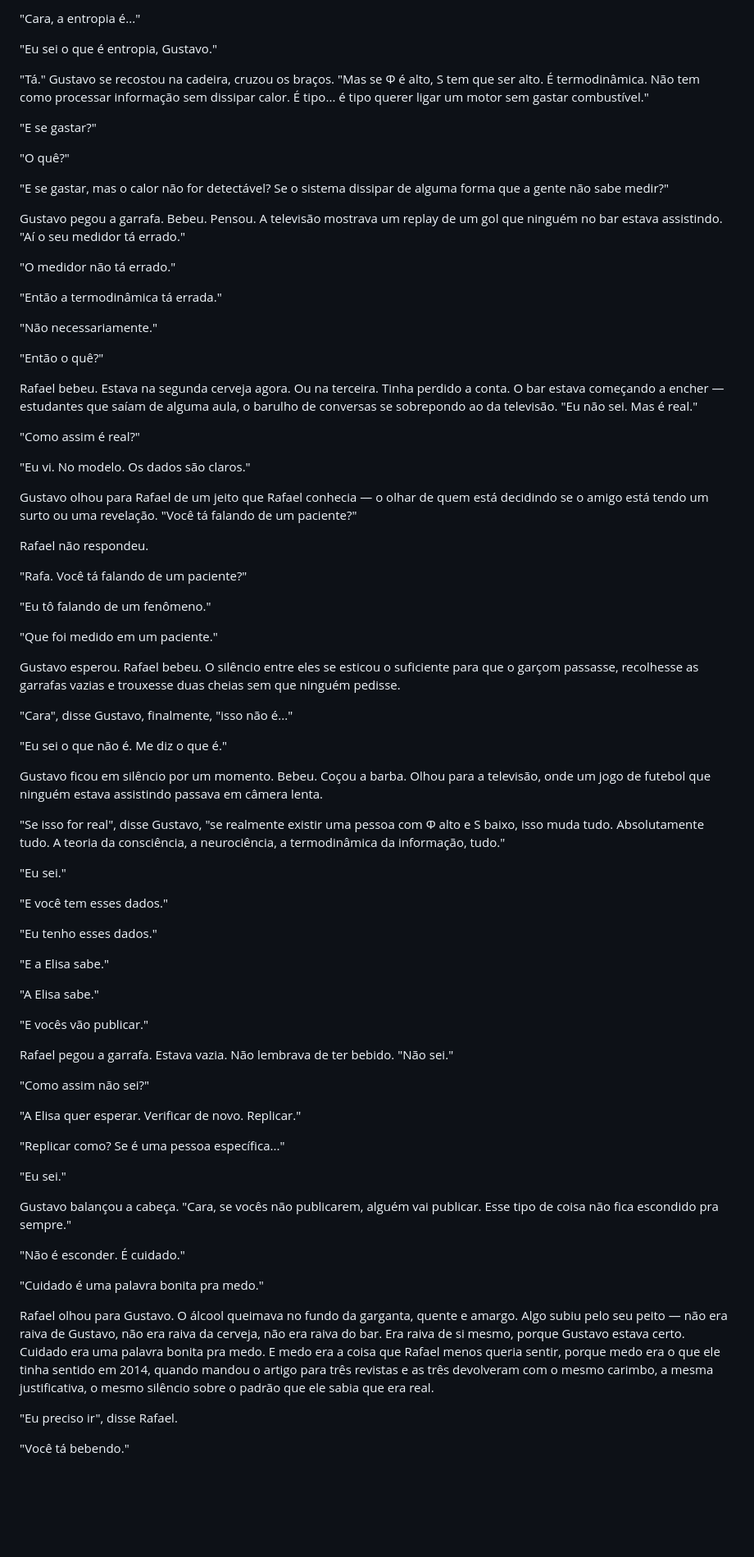
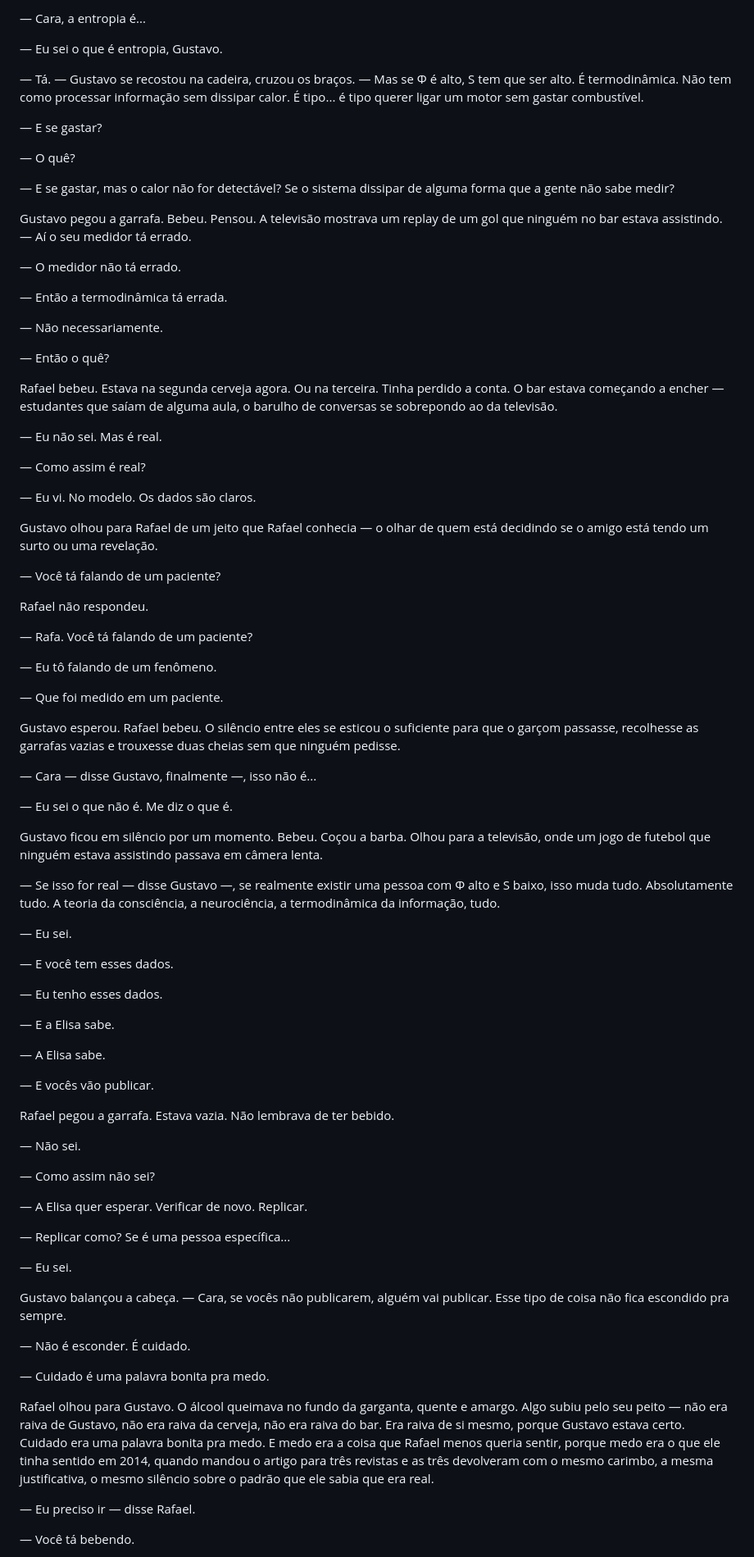
Before and after one commit to aleemerich/autobook, a Markdown page: chapters/ch_12.md, the part around one of its changes. Shown at 82% size. Rendered like a GitHub page; blank space fills up the shorter version.

```diff
--- a/chapters/ch_12.md
+++ b/chapters/ch_12.md
@@ -60,83 +62,89 @@ Gustavo colocou a garrafa na mesa. "Como assim?"
 
-"Cara, a entropia é..."
+— Cara, a entropia é...
 
-"Eu sei o que é entropia, Gustavo."
+— Eu sei o que é entropia, Gustavo.
 
-"Tá." Gustavo se recostou na cadeira, cruzou os braços. "Mas se Φ é alto, S tem que ser alto. É termodinâmica. Não tem como processar informação sem dissipar calor. É tipo... é tipo querer ligar um motor sem gastar combustível."
+— Tá. — Gustavo se recostou na cadeira, cruzou os braços. — Mas se Φ é alto, S tem que ser alto. É termodinâmica. Não tem como processar informação sem dissipar calor. É tipo... é tipo querer ligar um motor sem gastar combustível.
 
-"E se gastar?"
+— E se gastar?
 
-"O quê?"
+— O quê?
 
-"E se gastar, mas o calor não for detectável? Se o sistema dissipar de alguma forma que a gente não sabe medir?"
+— E se gastar, mas o calor não for detectável? Se o sistema dissipar de alguma forma que a gente não sabe medir?
 
-Gustavo pegou a garrafa. Bebeu. Pensou. A televisão mostrava um replay de um gol que ninguém no bar estava assistindo. "Aí o seu medidor tá errado."
+Gustavo pegou a garrafa. Bebeu. Pensou. A televisão mostrava um replay de um gol que ninguém no bar estava assistindo. — Aí o seu medidor tá errado.
 
-"O medidor não tá errado."
+— O medidor não tá errado.
 
-"Então a termodinâmica tá errada."
+— Então a termodinâmica tá errada.
 
-"Não necessariamente."
+— Não necessariamente.
 
-"Então o quê?"
+— Então o quê?
 
-Rafael bebeu. Estava na segunda cerveja agora. Ou na terceira. Tinha perdido a conta. O bar estava começando a encher — estudantes que saíam de alguma aula, o barulho de conversas se sobrepondo ao da televisão. "Eu não sei. Mas é real."
+Rafael bebeu. Estava na segunda cerveja agora. Ou na terceira. Tinha perdido a conta. O bar estava começando a encher — estudantes que saíam de alguma aula, o barulho de conversas se sobrepondo ao da televisão.
 
-"Como assim é real?"
+— Eu não sei. Mas é real.
 
-"Eu vi. No modelo. Os dados são claros."
+— Como assim é real?
 
-Gustavo olhou para Rafael de um jeito que Rafael conhecia — o olhar de quem está decidindo se o amigo está tendo um surto ou uma revelação. "Você tá falando de um paciente?"
+— Eu vi. No modelo. Os dados são claros.
+
+Gustavo olhou para Rafael de um jeito que Rafael conhecia — o olhar de quem está decidindo se o amigo está tendo um surto ou uma revelação.
+
+— Você tá falando de um paciente?
 
 Rafael não respondeu.
 
-"Rafa. Você tá falando de um paciente?"
+— Rafa. Você tá falando de um paciente?
 
-"Eu tô falando de um fenômeno."
+— Eu tô falando de um fenômeno.
 
-"Que foi medido em um paciente."
+— Que foi medido em um paciente.
 
 Gustavo esperou. Rafael bebeu. O silêncio entre eles se esticou o suficiente para que o garçom passasse, recolhesse as garrafas vazias e trouxesse duas cheias sem que ninguém pedisse.
 
-"Cara", disse Gustavo, finalmente, "isso não é..."
+— Cara — disse Gustavo, finalmente —, isso não é...
 
-"Eu sei o que não é. Me diz o que é."
+— Eu sei o que não é. Me diz o que é.
 
 Gustavo ficou em silêncio por um momento. Bebeu. Coçou a barba. Olhou para a televisão, onde um jogo de futebol que ninguém estava assistindo passava em câmera lenta.
 
-"Se isso for real", disse Gustavo, "se realmente existir uma pessoa com Φ alto e S baixo, isso muda tudo. Absolutamente tudo. A teoria da consciência, a neurociência, a termodinâmica da informação, tudo."
+— Se isso for real — disse Gustavo —, se realmente existir uma pessoa com Φ alto e S baixo, isso muda tudo. Absolutamente tudo. A teoria da consciência, a neurociência, a termodinâmica da informação, tudo.
 
-"Eu sei."
+— Eu sei.
 
-"E você tem esses dados."
+— E você tem esses dados.
 
-"Eu tenho esses dados."
+— Eu tenho esses dados.
 
-"E a Elisa sabe."
+— E a Elisa sabe.
 
-"A Elisa sabe."
+— A Elisa sabe.
 
-"E vocês vão publicar."
+— E vocês vão publicar.
 
-Rafael pegou a garrafa. Estava vazia. Não lembrava de ter bebido. "Não sei."
+Rafael pegou a garrafa. Estava vazia. Não lembrava de ter bebido.
 
-"Como assim não sei?"
+— Não sei.
 
-"A Elisa quer esperar. Verificar de novo. Replicar."
+— Como assim não sei?
 
-"Replicar como? Se é uma pessoa específica..."
+— A Elisa quer esperar. Verificar de novo. Replicar.
 
-"Eu sei."
+— Replicar como? Se é uma pessoa específica...
 
-Gustavo balançou a cabeça. "Cara, se vocês não publicarem, alguém vai publicar. Esse tipo de coisa não fica escondido pra sempre."
+— Eu sei.
 
-"Não é esconder. É cuidado."
+Gustavo balançou a cabeça. — Cara, se vocês não publicarem, alguém vai publicar. Esse tipo de coisa não fica escondido pra sempre.
 
-"Cuidado é uma palavra bonita pra medo."
+— Não é esconder. É cuidado.
+
+— Cuidado é uma palavra bonita pra medo.
 
 Rafael olhou para Gustavo. O álcool queimava no fundo da garganta, quente e amargo. Algo subiu pelo seu peito — não era raiva de Gustavo, não era raiva da cerveja, não era raiva do bar. Era raiva de si mesmo, porque Gustavo estava certo. Cuidado era uma palavra bonita pra medo. E medo era a coisa que Rafael menos queria sentir, porque medo era o que ele tinha sentido em 2014, quando mandou o artigo para três revistas e as três devolveram com o mesmo carimbo, a mesma justificativa, o mesmo silêncio sobre o padrão que ele sabia que era real.
 
-"Eu preciso ir", disse Rafael.
+— Eu preciso ir — disse Rafael.
 
-"Você tá bebendo."
+— Você tá bebendo.
 
```
Also changed, not shown: other parts of chapters/ch_12.md (+99 -81 lines).
